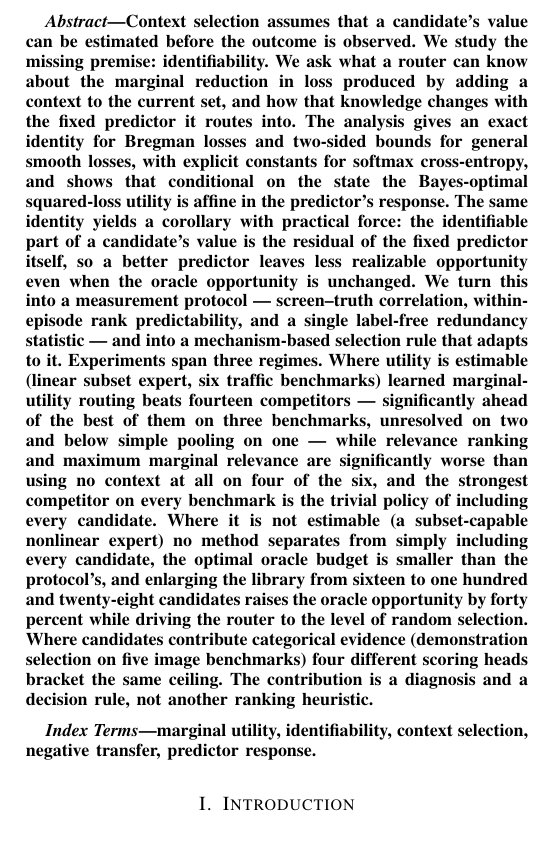
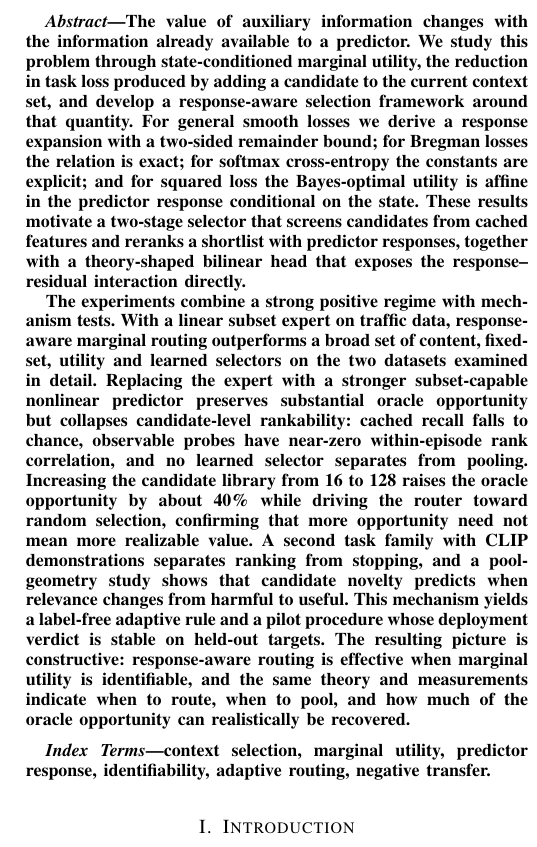
Before and after one commit to Marchematics/mlsys, a LaTeX paper (TKDE_MUR/paper/main.tex): part of one column of page 1 of 17, cut at the place of the change. Compiled offline with pdfLaTeX.

Commit message:
Reframe TKDE as strong method plus theory and mechanism

```diff
--- a/TKDE_MUR/paper/main.tex
+++ b/TKDE_MUR/paper/main.tex
@@ -18,41 +18,41 @@
 \author{Author details to be supplied}
 \maketitle
 \begin{abstract}
-Context selection assumes that a candidate's value can be estimated before the
-outcome is observed. We study the missing premise: identifiability. We ask what
-a router can know about the marginal reduction in loss produced by adding a
-context to the current set, and how that knowledge changes with the fixed
-predictor it routes into. The analysis gives an exact identity for Bregman
-losses and two-sided bounds for general smooth losses, with explicit constants
-for softmax cross-entropy, and shows that conditional on the state the
-Bayes-optimal squared-loss utility is affine in the predictor's response. The
-same identity yields a corollary with practical force: the identifiable part of
-a candidate's value is the residual of the fixed predictor itself, so a better
-predictor leaves less realizable opportunity even when the oracle opportunity
-is unchanged. We turn this into a measurement protocol --- screen--truth
-correlation, within-episode rank predictability, and a single label-free
-redundancy statistic --- and into a mechanism-based selection rule that adapts
-to it. Experiments span three regimes. Where utility is estimable (linear
-subset expert, six traffic benchmarks) learned marginal-utility routing beats
-fourteen competitors --- significantly ahead of the best of them on three
-benchmarks, unresolved on two and below simple pooling on one --- while relevance
-ranking and maximum marginal relevance are significantly worse than using no
-context at all on four of the six, and the strongest competitor on every
-benchmark is the trivial policy of including every candidate. Where it is not
-estimable (a
-subset-capable nonlinear expert) no method separates from simply including every
-candidate, the optimal oracle budget is smaller than the protocol's, and
-enlarging the library from sixteen to one hundred and twenty-eight candidates
-raises the oracle opportunity by forty percent while driving the router to the
-level of random selection. Where
-candidates
-contribute categorical evidence (demonstration selection on five image
-benchmarks) four different scoring heads bracket the same ceiling. The
-contribution is a diagnosis and a decision rule, not another ranking heuristic.
+The value of auxiliary information changes with the information already
+available to a predictor. We study this problem through state-conditioned
+marginal utility, the reduction in task loss produced by adding a candidate to
+the current context set, and develop a response-aware selection framework around
+that quantity. For general smooth losses we derive a response expansion with a
+two-sided remainder bound; for Bregman losses the relation is exact; for
+softmax cross-entropy the constants are explicit; and for squared loss the
+Bayes-optimal utility is affine in the predictor response conditional on the
+state. These results motivate a two-stage selector that screens candidates from
+cached features and reranks a shortlist with predictor responses, together with
+a theory-shaped bilinear head that exposes the response--residual interaction
+directly.
+
+The experiments combine a strong positive regime with mechanism tests. With a
+linear subset expert on traffic data, response-aware marginal routing
+outperforms a broad set of content, fixed-set, utility and learned selectors on
+the two datasets examined in detail. Replacing the expert with a stronger
+subset-capable nonlinear predictor preserves substantial oracle opportunity but
+collapses candidate-level rankability: cached recall falls to chance, observable
+probes have near-zero within-episode rank correlation, and no learned selector
+separates from pooling. Increasing the candidate library from 16 to 128 raises
+the oracle opportunity by about 40\% while driving the router toward random
+selection, confirming that more opportunity need not mean more realizable
+value. A second task family with CLIP demonstrations separates ranking from
+stopping, and a pool-geometry study shows that candidate novelty predicts when
+relevance changes from harmful to useful. This mechanism yields a label-free
+adaptive rule and a pilot procedure whose deployment verdict is stable on
+held-out targets. The resulting picture is constructive: response-aware routing
+is effective when marginal utility is identifiable, and the same theory and
+measurements indicate when to route, when to pool, and how much of the oracle
+opportunity can realistically be recovered.
 \end{abstract}
 \begin{IEEEkeywords}
-marginal utility, identifiability, context selection, negative transfer,
-predictor response.
+context selection, marginal utility, predictor response, identifiability,
+adaptive routing, negative transfer.
 \end{IEEEkeywords}
 \input{sections/1_introduction}
 \input{sections/2_related_work}
```
Also changed, not shown: TKDE_MUR/paper/main.tex (2 more changed lines).
